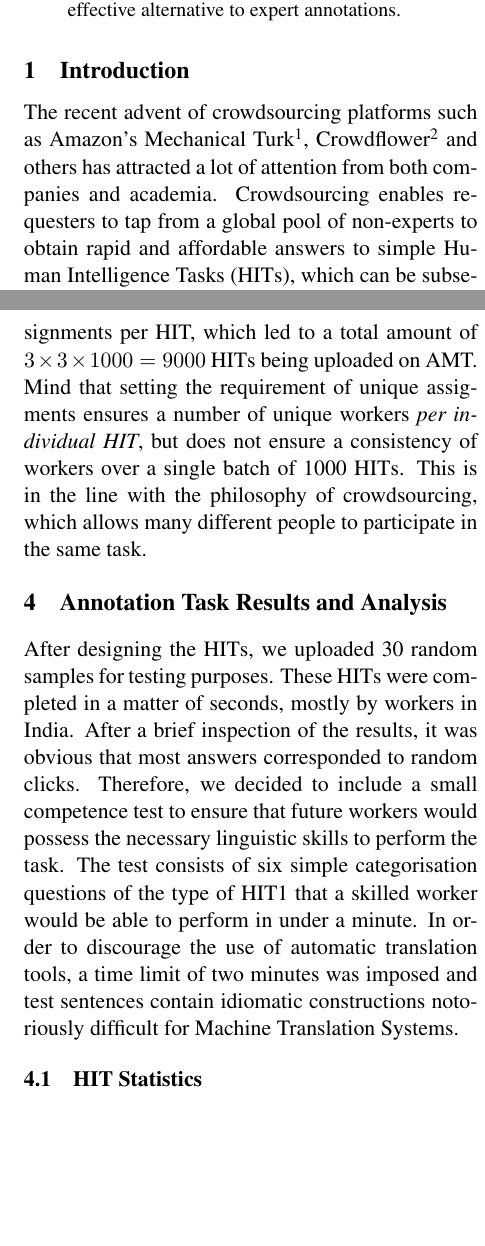
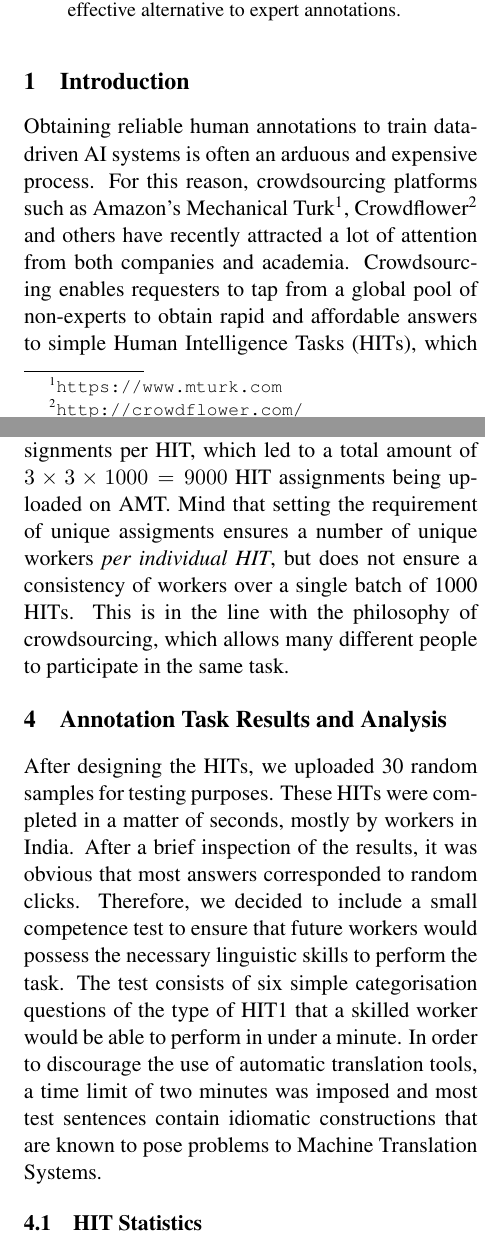
Before and after one commit to jgrivolla/amt-paper, a LaTeX paper (naacl_amt_bm.tex): two parts of the columns of pages 1 and 3 of 8, joined at a grey line, cut so that both start at the same text, the shorter picture padded with empty space. Compiled offline with pdfLaTeX.

Commit message:
Final version.
git-svn-id: https://svn.barcelonamedia.org/svnroot/amt@19 b19897e5-0775-4f5a-87ac-a0a53ed0cb87

```diff
--- a/naacl_amt_bm.tex
+++ b/naacl_amt_bm.tex
@@ -35,5 +35,5 @@
 \section{Introduction}
 \label{sect:intro}
 
-The recent advent of crowdsourcing platforms such as Amazon's Mechanical Turk\footnote{\texttt{https://www.mturk.com}}, Crowdflower\footnote{\texttt{http://crowdflower.com/}} and others has attracted a lot of attention from both companies and academia. Crowdsourcing enables requesters to tap from a global pool of non-experts to obtain rapid and affordable answers to simple Human Intelligence Tasks (HITs), which can be subsequently used to train data-driven AI systems.
+Obtaining reliable human annotations to train data-driven AI systems is often an arduous and expensive process. For this reason, crowdsourcing platforms such as Amazon's Mechanical Turk\footnote{\texttt{https://www.mturk.com}}, Crowdflower\footnote{\texttt{http://crowdflower.com/}} and others have recently attracted a lot of attention from both companies and academia. Crowdsourcing enables requesters to tap from a global pool of non-experts to obtain rapid and affordable answers to simple Human Intelligence Tasks (HITs), which can be subsequently used to train data-driven applications.
 
@@ -41,7 +41,7 @@ A number of recent papers on this subject point out that non-expert annotations,
 
 In this paper, we evaluate the usefulness of AMT annotations to train an Opinion Mining System to detect opinionated contents (Polarity Detection) in Spanish customer comments on car brands. Currently, a large majority of AMT tasks is designed for English speakers. One of our reasons for participating in this shared task was to find out how easy it is to obtain annotated data for Spanish. In addition, we want to find out how useful these data are by comparing them to expert annotations and using them as training data of an Opinion Mining System for polarity detection.
 
-This paper is structured as follows. Section \ref{sect:outline} contains an explanation of the task outline and our goals. Section \ref{sect:design} contains an analysis of three different HIT designs that we used in this task. In Section \ref{sect:results}, we provide a detailed analysis of the retrieved HITs and focus on geographical information of the workers, the correlation between the different HIT designs, the quality of the retrieved answers and on whether the experiment was cost-effective. In Section \ref{sect:classifier}, we evaluate the incidence of AMT-generated annotations on a polarity classification task using two different experimental settings. Finally, we conclude in Section \ref{sect:conclusions}.
+This paper is structured as follows. Section \ref{sect:outline} contains an explanation of the task outline and our goals. Section \ref{sect:design} contains an analysis of three different HIT designs that we used in this task. In Section \ref{sect:results}, we provide a detailed analysis of the retrieved HITs and focus on geographical information of the workers, the correlation between the different HIT designs, the quality of the retrieved answers and on the cost-effectiveness of  the experiment. In Section \ref{sect:classifier}, we evaluate the incidence of AMT-generated annotations on a polarity classification task using two different experimental settings. Finally, we conclude in Section \ref{sect:conclusions}.
 
 \section{Task Outline and Goals}
 \label{sect:outline}
@@ -77,10 +77,10 @@ The sentences in the dataset were presented to the AMT workers in three differen
 
-For each of the three HIT designs, we specified the requirement of three different unique assignments per HIT, which led to a total amount of $3 \times 3 \times 1000 = 9000$ HITs being uploaded on AMT. Mind that setting the requirement of unique assigments ensures a number of unique workers \textit{per individual HIT}, but does not ensure a consistency of workers over a single batch of 1000 HITs. This is in the line with the philosophy of crowdsourcing, which allows many different people to participate in the same task.
+For each of the three HIT designs, we specified the requirement of three different unique assignments per HIT, which led to a total amount of $3 \times 3 \times 1000 = 9000$ HIT assignments being uploaded on AMT. Mind that setting the requirement of unique assigments ensures a number of unique workers \textit{per individual HIT}, but does not ensure a consistency of workers over a single batch of 1000 HITs. This is in the line with the philosophy of crowdsourcing, which allows many different people to participate in the same task.
 
 \section{Annotation Task Results and Analysis}
 \label{sect:results}
 
-After designing the HITs, we uploaded 30 random samples for testing purposes. These HITs were completed in a matter of seconds, mostly by workers in India. After a brief inspection of the results, it was obvious that most answers corresponded to random clicks. Therefore, we decided to include a small competence test to ensure that future workers would possess the necessary linguistic skills to perform the task. The test consists of six simple categorisation questions of the type of HIT1 that a skilled worker would be able to perform in under a minute. In order to discourage the use of automatic translation tools, a time limit of two minutes was  imposed and test sentences contain idiomatic constructions notoriously difficult for Machine Translation Systems.
+After designing the HITs, we uploaded 30 random samples for testing purposes. These HITs were completed in a matter of seconds, mostly by workers in India. After a brief inspection of the results, it was obvious that most answers corresponded to random clicks. Therefore, we decided to include a small competence test to ensure that future workers would possess the necessary linguistic skills to perform the task. The test consists of six simple categorisation questions of the type of HIT1 that a skilled worker would be able to perform in under a minute. In order to discourage the use of automatic translation tools, a time limit of two minutes was  imposed and most test sentences contain idiomatic constructions that are known to pose problems to Machine Translation Systems.
 
 \subsection{HIT Statistics}
 
```
Also changed, not shown: naacl_amt_bm.tex (12 more changed lines).
